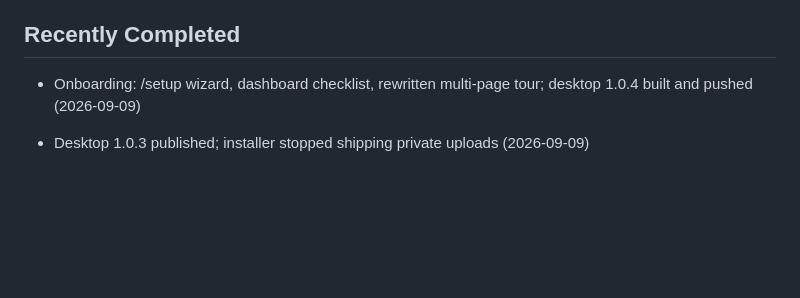
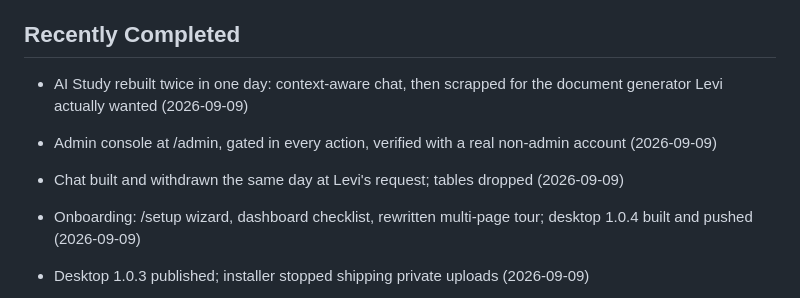
Before and after one commit to leviGatimu/study-flow-app, a Markdown page: HANDOFF.md, the part around one of its changes. Rendered like a GitHub page; blank space fills up the shorter version.

```diff
--- a/HANDOFF.md
+++ b/HANDOFF.md
@@ -1923,6 +1917,12 @@ Scoping map for Phase 1:
 - Windows: prisma generate throws EPERM while the dev server is running.
 
 ## Recently Completed
+- AI Study rebuilt twice in one day: context-aware chat, then scrapped for the
+  document generator Levi actually wanted (2026-09-09)
+- Admin console at /admin, gated in every action, verified with a real
+  non-admin account (2026-09-09)
+- Chat built and withdrawn the same day at Levi's request; tables dropped
+  (2026-09-09)
 - Onboarding: /setup wizard, dashboard checklist, rewritten multi-page tour;
   desktop 1.0.4 built and pushed (2026-09-09)
 - Desktop 1.0.3 published; installer stopped shipping private uploads (2026-09-09)
```
Also changed, not shown: other parts of HANDOFF.md (+72 -78 lines).
